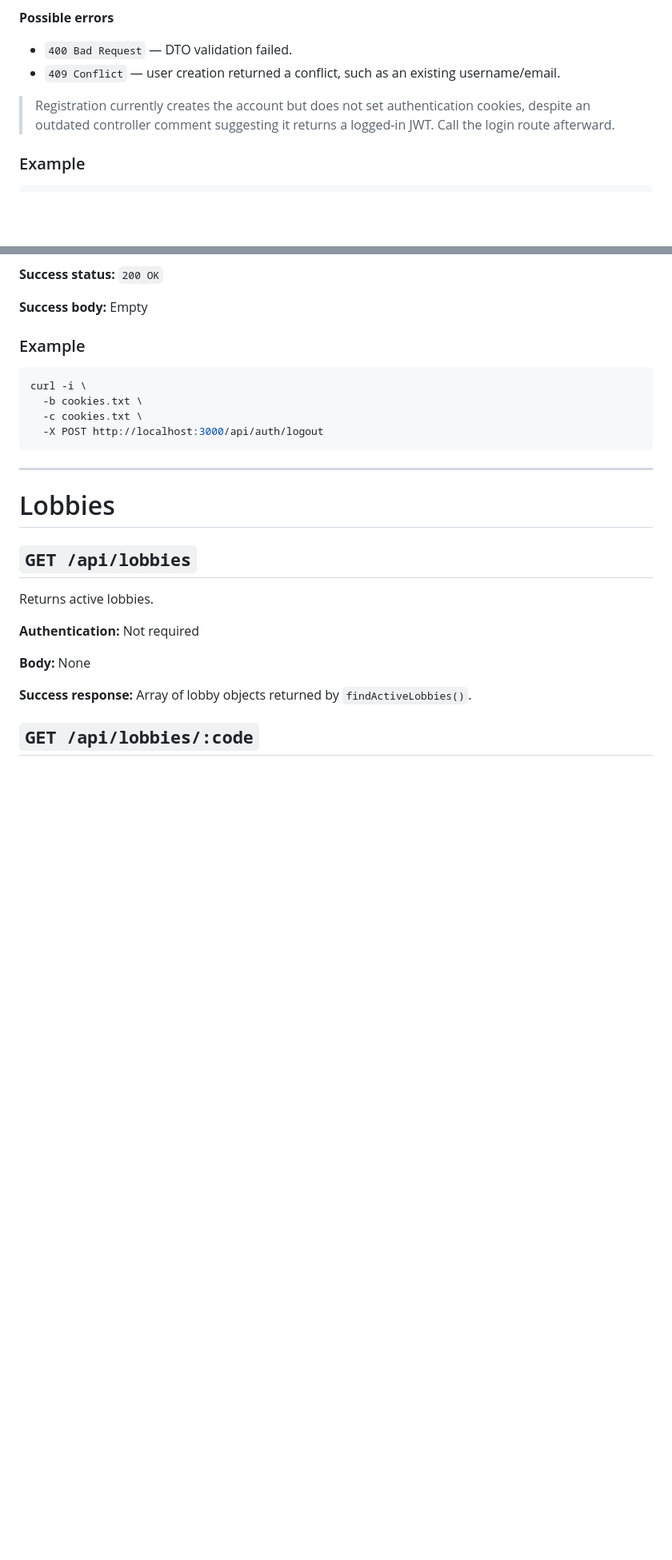
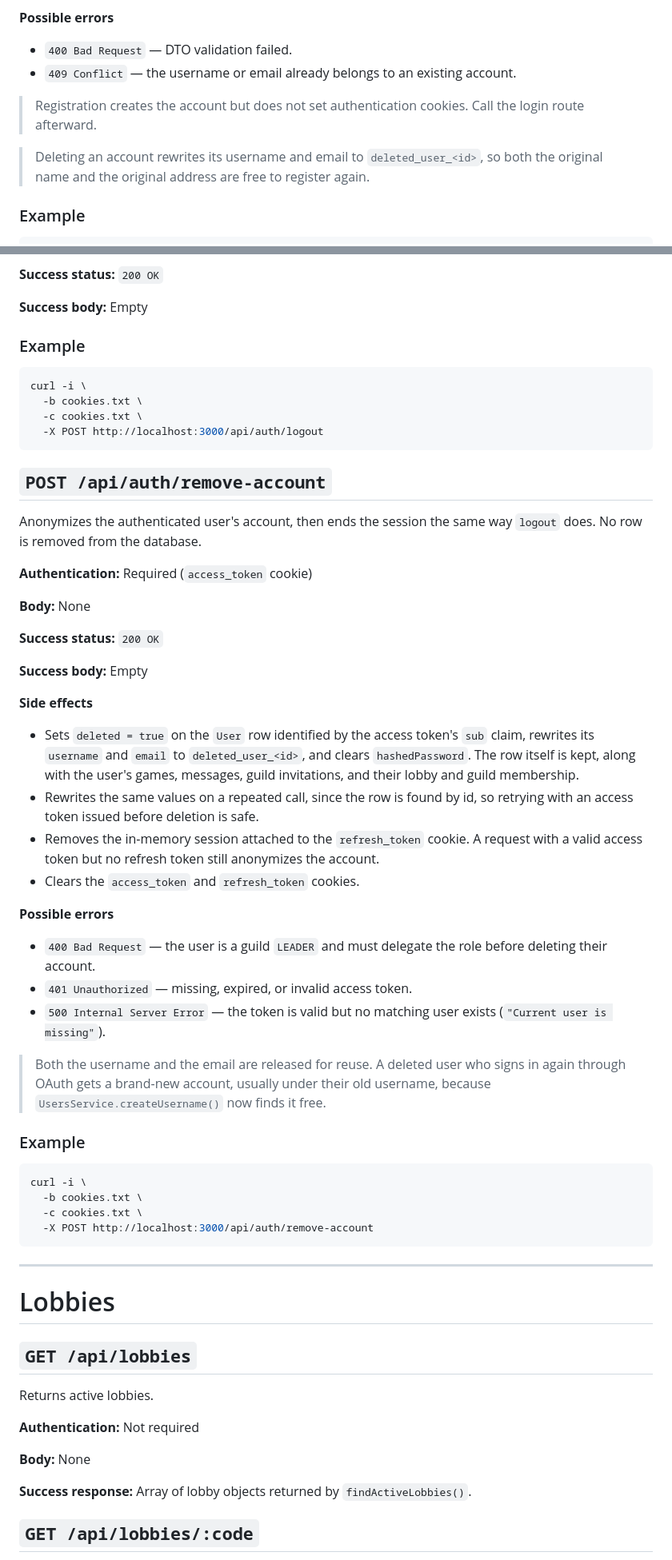
Before and after one commit to 0yech/transcendence, a Markdown page: API_ROUTES.md, 2 parts joined by grey strips. Shown at 80% size. Drawn GitHub-style; blank space fills up the shorter version.

Commit message:
docs: update api_routes.md to reflect addition of account deletion

````diff
--- a/API_ROUTES.md
+++ b/API_ROUTES.md
@@ -164,9 +167,11 @@ Creates a user account.
 **Possible errors**
 
 - `400 Bad Request` — DTO validation failed.
-- `409 Conflict` — user creation returned a conflict, such as an existing username/email.
+- `409 Conflict` — the username or email already belongs to an existing account.
 
-> Registration currently creates the account but does not set authentication cookies, despite an outdated controller comment suggesting it returns a logged-in JWT. Call the login route afterward.
+> Registration creates the account but does not set authentication cookies. Call the login route afterward.
+
+> Deleting an account rewrites its username and email to `deleted_user_<id>`, so both the original name and the original address are free to register again.
 
 ### Example
 
@@ -285,6 +338,42 @@ curl -i \
   -b cookies.txt \
   -c cookies.txt \
   -X POST http://localhost:3000/api/auth/logout
+```
+
+## `POST /api/auth/remove-account`
+
+Anonymizes the authenticated user's account, then ends the session the same way `logout` does. No row is removed from the database.
+
+**Authentication:** Required (`access_token` cookie)
+
+**Body:** None
+
+**Success status:** `200 OK`
+
+**Success body:** Empty
+
+**Side effects**
+
+- Sets `deleted = true` on the `User` row identified by the access token's `sub` claim, rewrites its `username` and `email` to `deleted_user_<id>`, and clears `hashedPassword`. The row itself is kept, along with the user's games, messages, guild invitations, and their lobby and guild membership.
+- Rewrites the same values on a repeated call, since the row is found by id, so retrying with an access token issued before deletion is safe.
+- Removes the in-memory session attached to the `refresh_token` cookie. A request with a valid access token but no refresh token still anonymizes the account.
+- Clears the `access_token` and `refresh_token` cookies.
+
+**Possible errors**
+
+- `400 Bad Request` — the user is a guild `LEADER` and must delegate the role before deleting their account.
+- `401 Unauthorized` — missing, expired, or invalid access token.
+- `500 Internal Server Error` — the token is valid but no matching user exists (`"Current user is missing"`).
+
+> Both the username and the email are released for reuse. A deleted user who signs in again through OAuth gets a brand-new account, usually under their old username, because `UsersService.createUsername()` now finds it free.
+
+### Example
+
+```bash
+curl -i \
+  -b cookies.txt \
+  -c cookies.txt \
+  -X POST http://localhost:3000/api/auth/remove-account
 ```
 
 ---
````
Also changed, not shown: other parts of API_ROUTES.md (+52 -1 lines).
